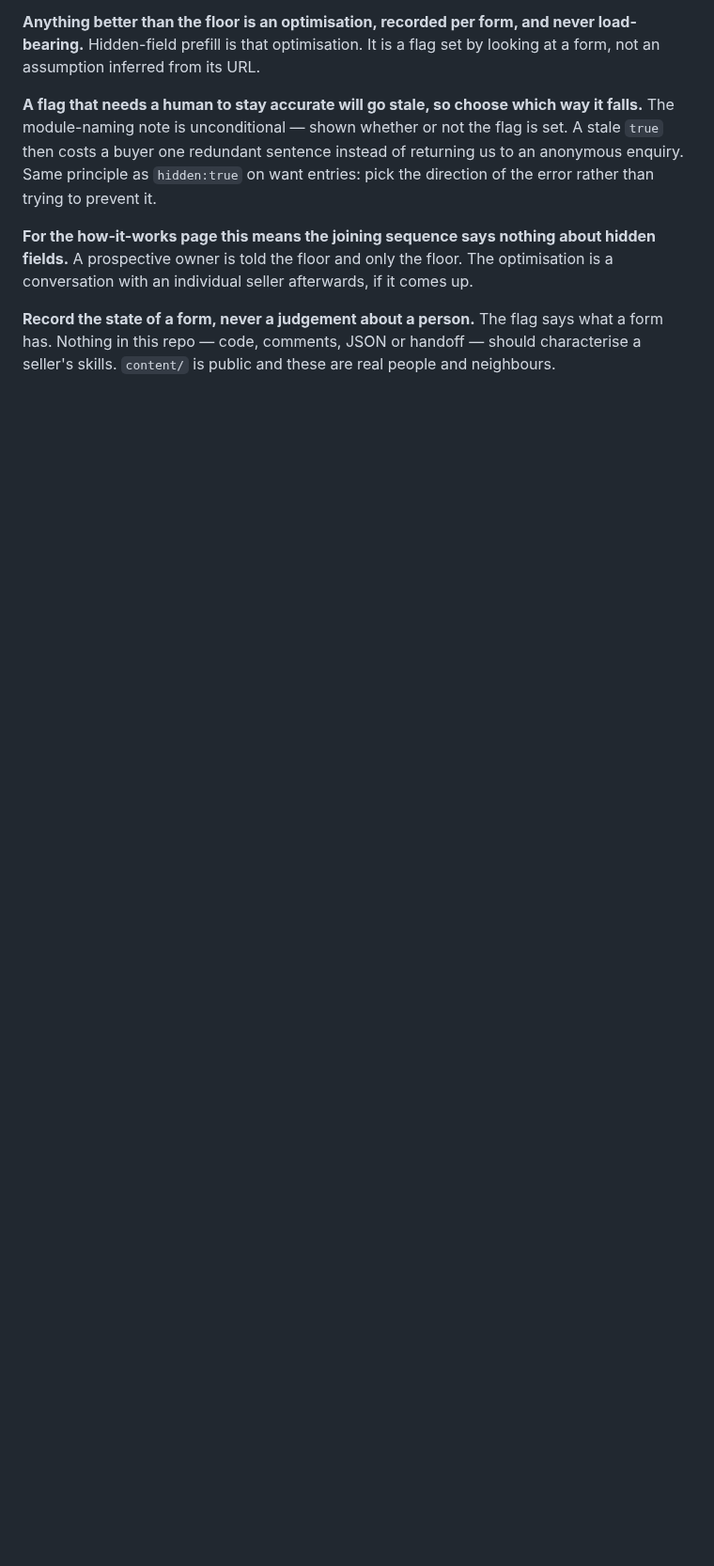
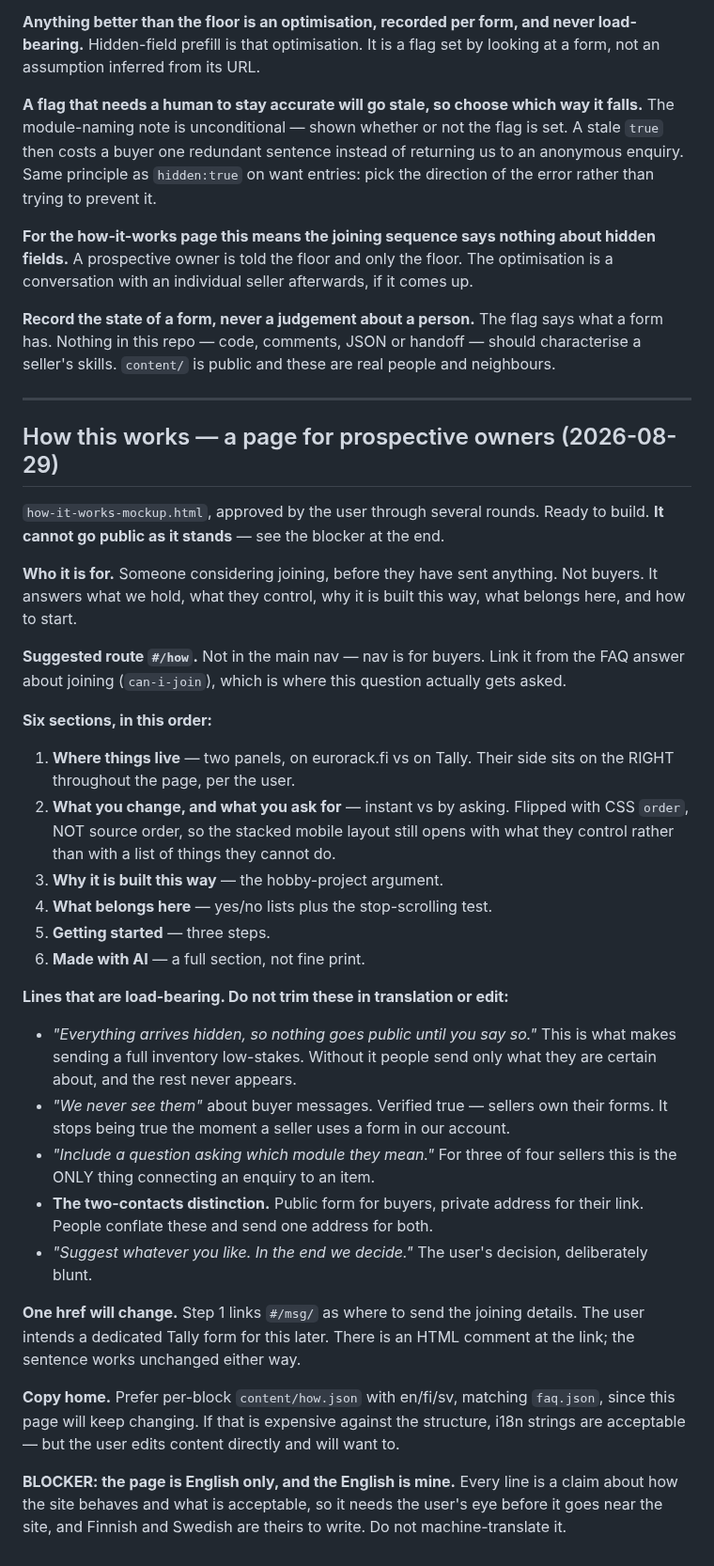
Before and after one commit to spongefile/eurorackfi, a Markdown page: HANDOFF-design-to-dev.md, the part around the change. Shown at 94% size. GitHub-like rendering; blank space fills up the shorter version.

Commit message:
Handoff: how-it-works page spec
Co-Authored-By: Claude Opus 5 <noreply@anthropic.com>

```diff
--- a/HANDOFF-design-to-dev.md
+++ b/HANDOFF-design-to-dev.md
@@ -2293,3 +2293,58 @@ comes up.
 what a form has. Nothing in this repo — code, comments, JSON or handoff — should
 characterise a seller's skills. `content/` is public and these are real people
 and neighbours.
+
+---
+
+## How this works — a page for prospective owners (2026-08-29)
+
+`how-it-works-mockup.html`, approved by the user through several rounds. Ready
+to build. **It cannot go public as it stands** — see the blocker at the end.
+
+**Who it is for.** Someone considering joining, before they have sent anything.
+Not buyers. It answers what we hold, what they control, why it is built this
+way, what belongs here, and how to start.
+
+**Suggested route `#/how`.** Not in the main nav — nav is for buyers. Link it
+from the FAQ answer about joining (`can-i-join`), which is where this question
+actually gets asked.
+
+**Six sections, in this order:**
+
+1. **Where things live** — two panels, on eurorack.fi vs on Tally. Their side
+   sits on the RIGHT throughout the page, per the user.
+2. **What you change, and what you ask for** — instant vs by asking. Flipped
+   with CSS `order`, NOT source order, so the stacked mobile layout still opens
+   with what they control rather than with a list of things they cannot do.
+3. **Why it is built this way** — the hobby-project argument.
+4. **What belongs here** — yes/no lists plus the stop-scrolling test.
+5. **Getting started** — three steps.
+6. **Made with AI** — a full section, not fine print.
+
+**Lines that are load-bearing. Do not trim these in translation or edit:**
+
+- *"Everything arrives hidden, so nothing goes public until you say so."*
+  This is what makes sending a full inventory low-stakes. Without it people
+  send only what they are certain about, and the rest never appears.
+- *"We never see them"* about buyer messages. Verified true — sellers own their
+  forms. It stops being true the moment a seller uses a form in our account.
+- *"Include a question asking which module they mean."* For three of four
+  sellers this is the ONLY thing connecting an enquiry to an item.
+- **The two-contacts distinction.** Public form for buyers, private address for
+  their link. People conflate these and send one address for both.
+- *"Suggest whatever you like. In the end we decide."* The user's decision,
+  deliberately blunt.
+
+**One href will change.** Step 1 links `#/msg/` as where to send the joining
+details. The user intends a dedicated Tally form for this later. There is an
+HTML comment at the link; the sentence works unchanged either way.
+
+**Copy home.** Prefer per-block `content/how.json` with en/fi/sv, matching
+`faq.json`, since this page will keep changing. If that is expensive against
+the structure, i18n strings are acceptable — but the user edits content
+directly and will want to.
+
+**BLOCKER: the page is English only, and the English is mine.** Every line is a
+claim about how the site behaves and what is acceptable, so it needs the user's
+eye before it goes near the site, and Finnish and Swedish are theirs to write.
+Do not machine-translate it.
```
